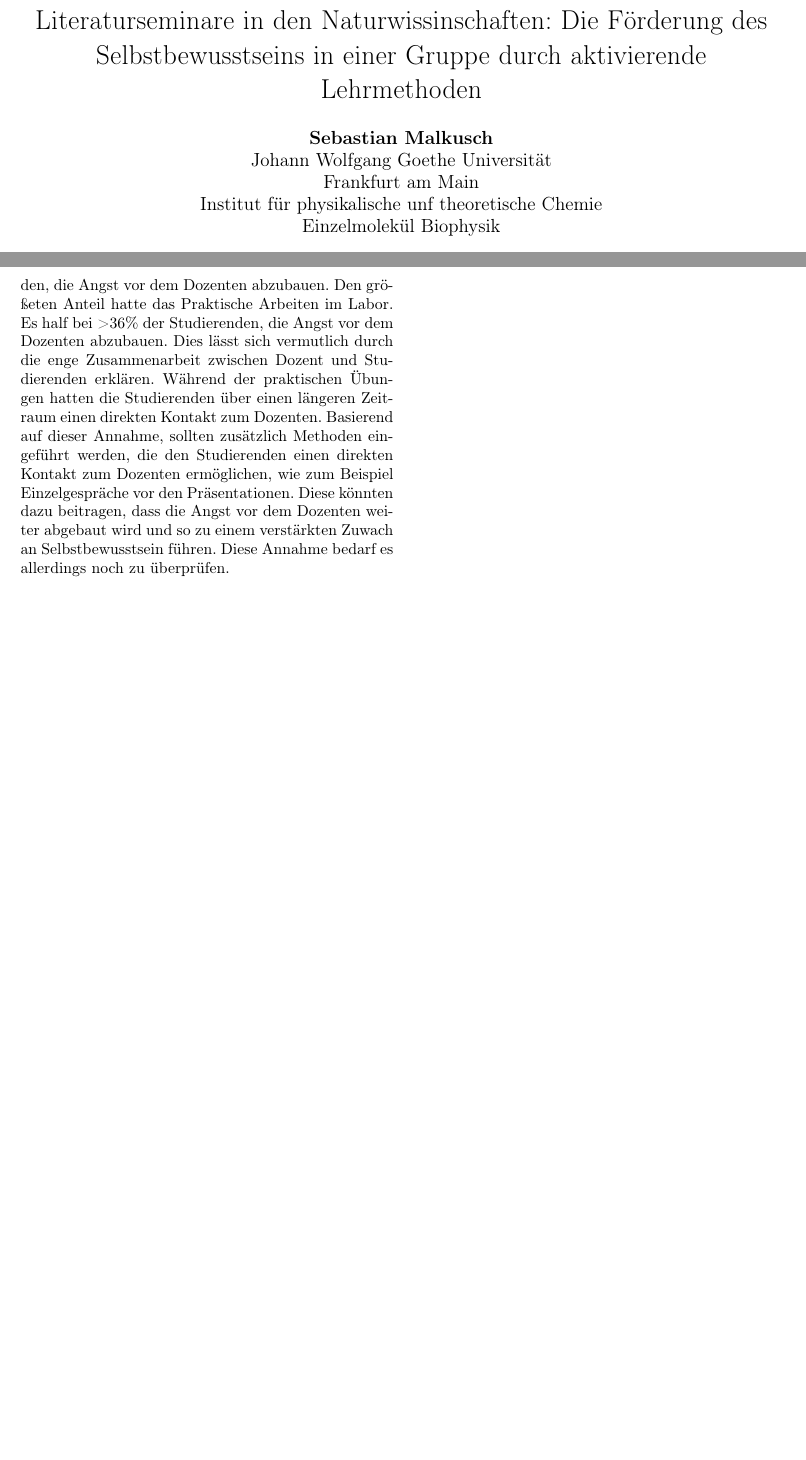
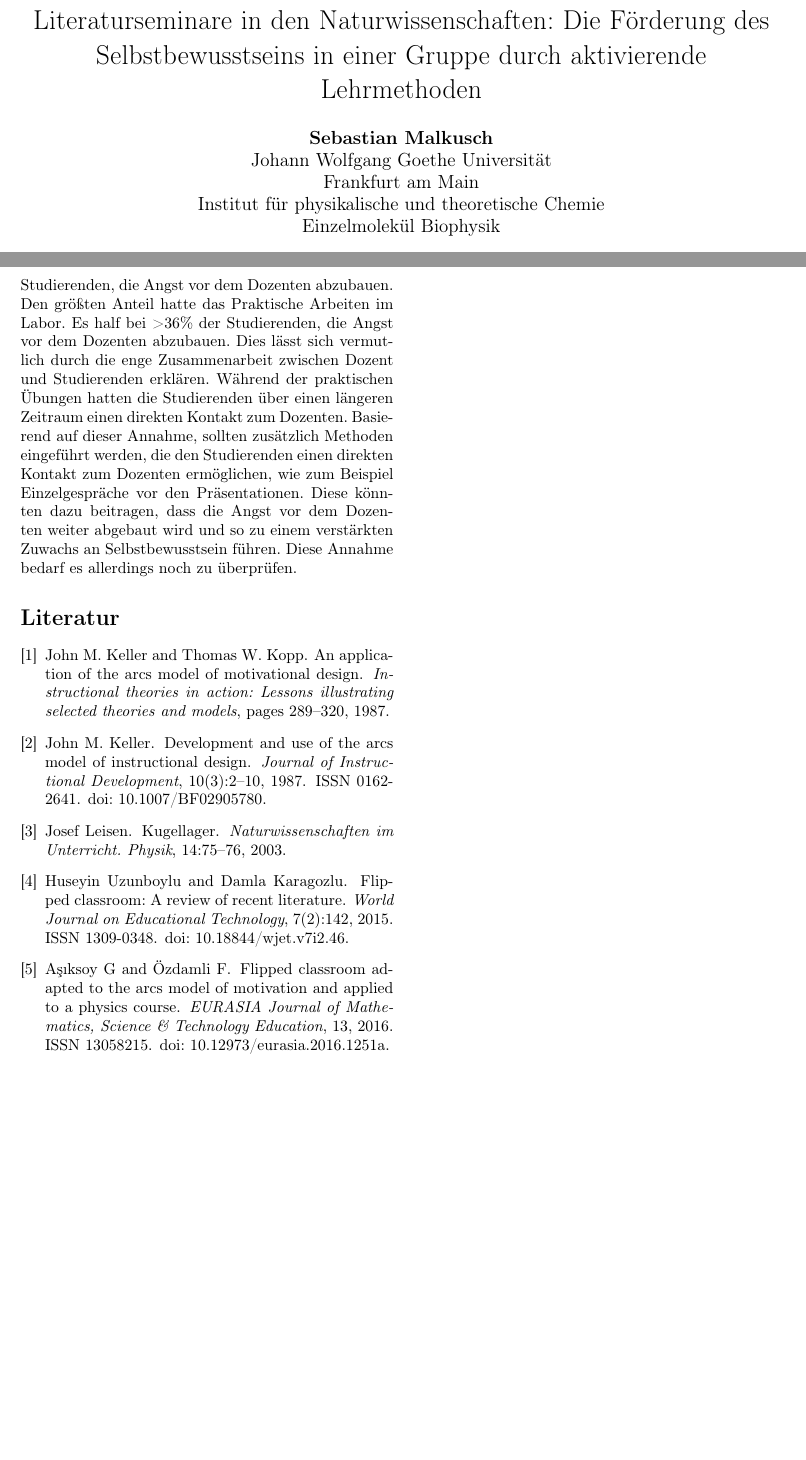
Before and after one commit to SMLMS/edResearch, a LaTeX paper (draft/draft_malkusch.tex, which reads draft/discussion.tex, draft/literature.bib): two parts of pages 1 and 6 of 6, joined at a grey line, cut so that both start at the same text, the shorter picture padded with empty space. Compiled offline with pdfLaTeX.

Commit message:
added bibliography
Signed-off-by: Sebastian Malkusch <malkusch@chemie.uni-frankfurt.de>

```diff
--- a/draft/discussion.tex
+++ b/draft/discussion.tex
@@ -1,2 +1,2 @@
 \section{Diskussion}
-Mit Hilfe des ARC Modells wurde ermittelt, welchen Einfluss bestimmte Lerhmethoden auf den Zuwachs des Selbstbewusstsein der Studierenden innerhalb eines Literaturseminars haben. Das Selbstbewusstsein der Studierenden konnte mit Hilfe der zusätzlich eingesetzten Lehrmethoden bei insgesamt 73\% der Studierenden gesteigert werden. Unter den Studierenden, die ihr Selbstbewusstsein als gering einstuften zeigten sogar 80\% ein gesteigertes Selbstbewusstsein an. Als Hauptgrund für ein vermindertes Selbstbewusstsein gaben die meisten Studierenden eine unzureichende Vorbereitung auf den Stoff an. Nach Angaben der Studierenden halfen vier der zusätzlich angebotenen Lehrmethoden maßgeblich bei der Vorbereitung auf den Unterricht. Ledigleich die Besetzug der Rolle des Diskussionsleiters durch Studierende hatte keinen Effekt auf die Vorbereitung. Durch die Methode der bedingten Wahrscheinlichkeiten wurde jedoch gezeigt, dass nur 72\% der Studierenden, denen die zusätzlichen Lehrmethoden bei der Vorbereitung geholfen haben, auch tatsächlich einen Zuwachs an Selbstbewustsein bemerkten. Angst vor dem Dozenten gaben die weningsten Studierenden als Ursache für ein vermindertes Selbstbewusstsein an. Allerdings konnte mit der Methode der bedingten Wahrscheinlichkeiten gezeigt werden, dass es bei >83\% der Studierenden, denen die Angst vor dem Dozenten genommen werden konnte, zu einem Zuwachs an Selbstbewusstsein kommt. Ein Abbau der Angst vor dem Dozenten eröht das Selbstbewusstsein der Studierenden also effektiver, als eine Hilfe bei der Unterrichtsvorbereitung. Die zusätzlich eingeführten Lehrmethoden halfen allerdings weniger als der Hälfte der Studierenden, die Angst vor dem Dozenten abzubauen. Den größeten Anteil hatte das Praktische Arbeiten im Labor. Es half bei >36\% der Studierenden, die Angst vor dem Dozenten abzubauen. Dies lässt sich vermutlich durch die enge Zusammenarbeit zwischen Dozent und Studierenden erklären. Während der praktischen Übungen hatten die Studierenden über einen längeren Zeitraum einen direkten Kontakt zum Dozenten. Basierend auf dieser Annahme, sollten zusätzlich Methoden eingeführt werden, die den Studierenden einen direkten Kontakt zum Dozenten ermöglichen, wie zum Beispiel Einzelgespräche vor den Präsentationen. Diese könnten dazu beitragen, dass die Angst vor dem Dozenten weiter abgebaut wird und so zu einem verstärkten Zuwach an Selbstbewusstsein führen. Diese Annahme bedarf es allerdings noch zu überprüfen.
+Mit Hilfe des ARC Modells wurde ermittelt, welchen Einfluss bestimmte Lehrmethoden auf den Zuwachs des Selbstbewusstsein der Studierenden innerhalb eines Literaturseminars haben. Das Selbstbewusstsein der Studierenden konnte mit Hilfe der zusätzlich eingesetzten Lehrmethoden bei insgesamt 73\% der Studierenden gesteigert werden. Unter den Studierenden, die ihr Selbstbewusstsein als gering einstuften zeigten sogar 80\% ein gesteigertes Selbstbewusstsein an. Als Hauptgrund für ein vermindertes Selbstbewusstsein gaben die meisten Studierenden eine unzureichende Vorbereitung auf den Stoff an. Nach Angaben der Studierenden halfen vier der zusätzlich angebotenen Lehrmethoden maßgeblich bei der Vorbereitung auf den Unterricht. Lediglich die Besetzung der Rolle des Diskussionsleiters durch Studierende hatte keinen Effekt auf die Vorbereitung. Durch die Methode der bedingten Wahrscheinlichkeiten wurde jedoch gezeigt, dass nur 72\% der Studierenden, denen die zusätzlichen Lehrmethoden bei der Vorbereitung geholfen haben, auch tatsächlich einen Zuwachs an Selbstbewusstsein bemerkten. Angst vor dem Dozenten gaben die wenigsten Studierenden als Ursache für ein vermindertes Selbstbewusstsein an. Allerdings konnte mit der Methode der bedingten Wahrscheinlichkeiten gezeigt werden, dass es bei >83\% der Studierenden, denen die Angst vor dem Dozenten genommen werden konnte, zu einem Zuwachs an Selbstbewusstsein kommt. Ein Abbau der Angst vor dem Dozenten erhöht das Selbstbewusstsein der Studierenden also effektiver, als eine Hilfe bei der Unterrichtsvorbereitung. Die zusätzlich eingeführten Lehrmethoden halfen allerdings weniger als der Hälfte der Studierenden, die Angst vor dem Dozenten abzubauen. Den größten Anteil hatte das Praktische Arbeiten im Labor. Es half bei >36\% der Studierenden, die Angst vor dem Dozenten abzubauen. Dies lässt sich vermutlich durch die enge Zusammenarbeit zwischen Dozent und Studierenden erklären. Während der praktischen Übungen hatten die Studierenden über einen längeren Zeitraum einen direkten Kontakt zum Dozenten. Basierend auf dieser Annahme, sollten zusätzlich Methoden eingeführt werden, die den Studierenden einen direkten Kontakt zum Dozenten ermöglichen, wie zum Beispiel Einzelgespräche vor den Präsentationen. Diese könnten dazu beitragen, dass die Angst vor dem Dozenten weiter abgebaut wird und so zu einem verstärkten Zuwachs an Selbstbewusstsein führen. Diese Annahme bedarf es allerdings noch zu überprüfen.
--- a/draft/draft_malkusch.tex
+++ b/draft/draft_malkusch.tex
@@ -7,6 +7,7 @@
 \usepackage{amssymb}
 \usepackage{graphicx}
 \usepackage{hyperref}
+\usepackage[sort&compress,numbers]{natbib}
 \usepackage[
   %showframe,% Seitenlayout anzeigen
   left=2.0cm,
@@ -18,11 +19,11 @@
 
 
 \author{
-	{\bf Sebastian Malkusch}\\Johann Wolfgang Goethe Universität\\Frankfurt am Main\\Institut für physikalische unf theoretische Chemie\\Einzelmolekül Biophysik
+	{\bf Sebastian Malkusch}\\Johann Wolfgang Goethe Universität\\Frankfurt am Main\\Institut für physikalische und theoretische Chemie\\Einzelmolekül Biophysik
 }
 
 \title{
-Literaturseminare in den Naturwissinschaften: Die Förderung des Selbstbewusstseins in einer Gruppe durch aktivierende Lehrmethoden
+Literaturseminare in den Naturwissenschaften: Die Förderung des Selbstbewusstseins in einer Gruppe durch aktivierende Lehrmethoden
 }
 
 \begin{document}
@@ -40,4 +41,10 @@ Literaturseminare in den Naturwissinschaften: Die Förderung des Selbstbewusstse
 \input{results}
 \input{discussion}
 %\input{appendix}
+
+\addcontentsline{toc}{section}{Literatur}
+\bibliographystyle{unsrtnat}
+\bibliography{literature}
+
+
 \end{document}
--- /dev/null
+++ b/draft/literature.bib
@@ -0,0 +1,10 @@
+% This file was created with Citavi 5.7.1.0
+
+@article{AsksoyG.2016,
+ author = {{A{\c{s}}{\i}ksoy G} and {{\"O}zdamli F.}},
+ year = {2016},
+ title = {Flipped Classroom adapted to the ARCS Model of Motivation and applied to a Physics Course},
+ volume = {13},
+ issn = {13058215},
+ journal = {EURASIA Journal of Mathematics, Science {\&} Technology Education},
+ doi = {10.12973/eurasia.2016.1251a}
@@ -0,0 +65,40 @@
+ year = {1987},
+ title = {Development and use of the ARCS model of instructional design},
+ pages = {2--10},
+ volume = {10},
+ number = {3},
+ issn = {0162-2641},
+ journal = {Journal of Instructional Development},
+ doi = {10.1007/BF02905780}
+}
+
+
+@article{Kopp.1987,
+ author = {Keller, John M. and Kopp, Thomas W.},
+ year = {1987},
+ title = {An application of the ARCS Model of Motivational Design.},
+ pages = {289--320},
+ journal = {Instructional theories in action: Lessons illustrating selected theories and models}
+}
+
+@article{Leisen.2003,
+ author = {Leisen, Josef},
+ year = {2003},
+ title = {Kugellager},
+ pages = {75--76},
+ volume = {14},
+ journal = {Naturwissenschaften im Unterricht. Physik}
+}
+
+
+@article{Uzunboylu.2015,
+ author = {Uzunboylu, Huseyin and Karagozlu, Damla},
+ year = {2015},
+ title = {Flipped classroom: A review of recent literature},
+ pages = {142},
+ volume = {7},
+ number = {2},
+ issn = {1309-0348},
+ journal = {World Journal on Educational Technology},
+ doi = {10.18844/wjet.v7i2.46}
+}
```
Also changed, not shown: draft/background.tex (+1 -2 lines), draft/introduction.tex (+2 -2 lines), draft/methods.tex (+4 -4 lines), draft/results.tex (+6 -6 lines), draft/literature.bib (54 more changed lines), 3 other files.
